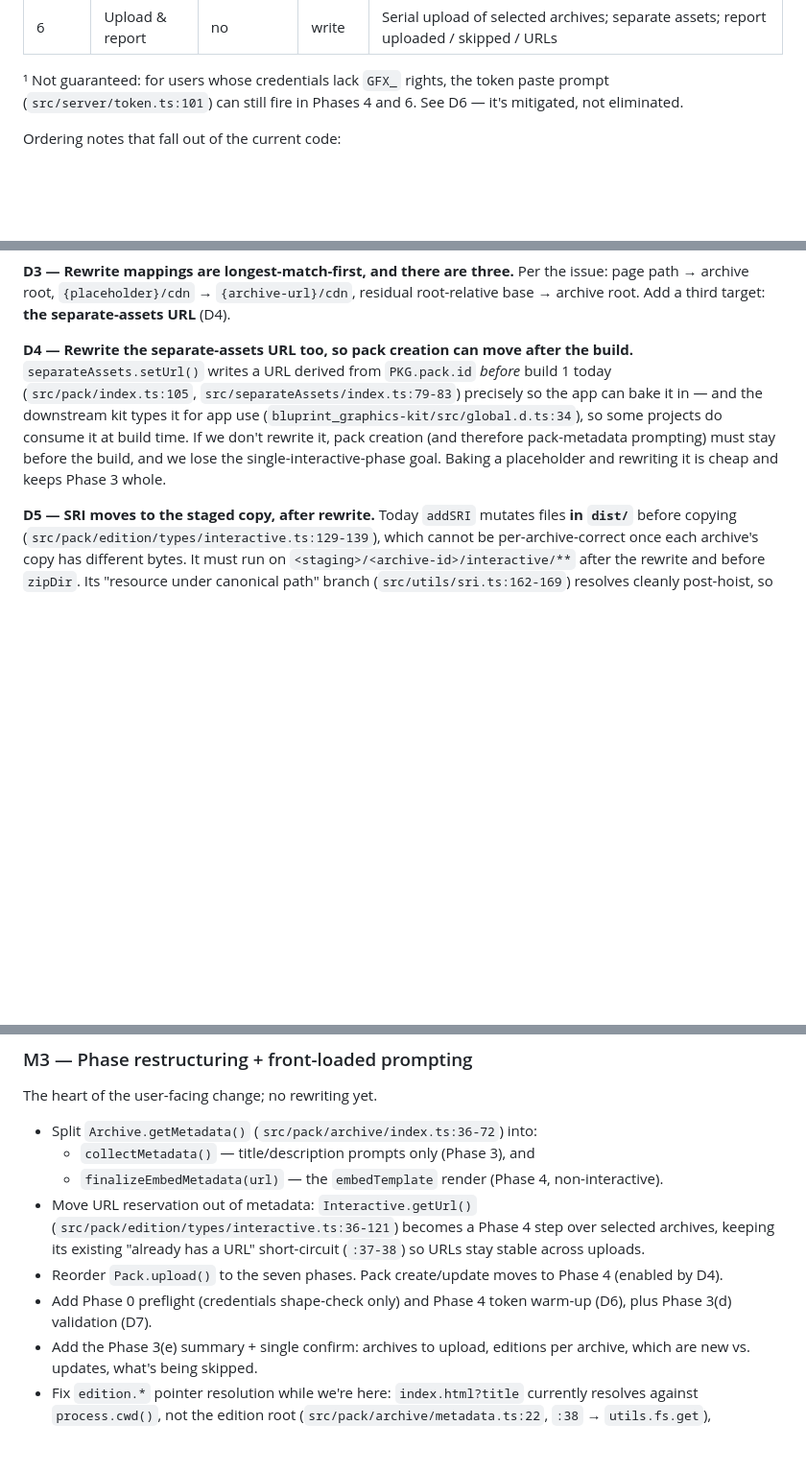
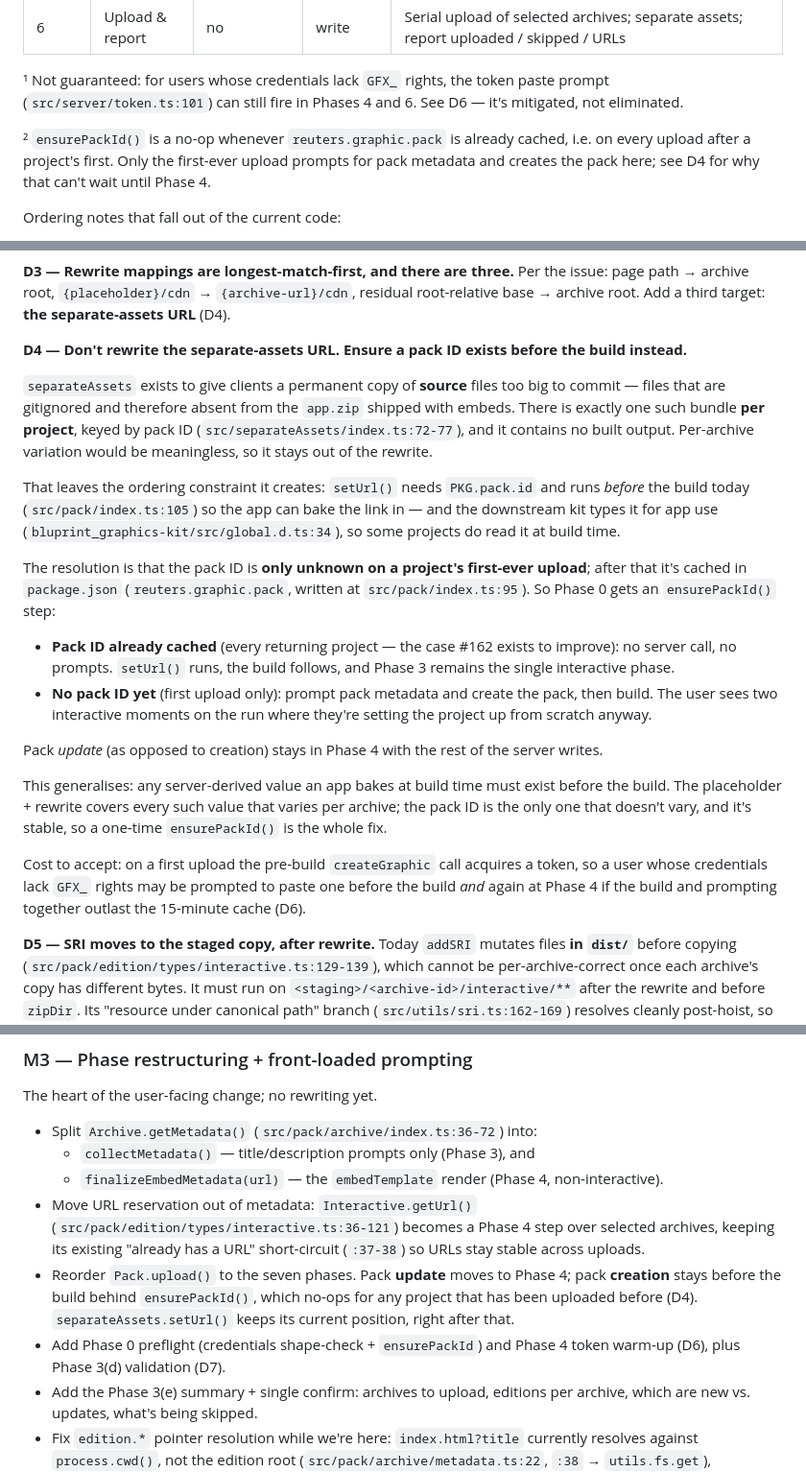
Before and after one commit to reuters-graphics/graphics-kit-publisher, a Markdown page: .claude/plans/162-self-contained-archives.md, 3 parts joined by grey strips. Shown at 96% size. Drawn GitHub-style; blank space fills up the shorter version.

Commit message:
docs: settle D4 — don't rewrite the separate-assets URL
separateAssets is one bundle per project, keyed by pack ID, containing
gitignored source files rather than built output — per-archive variation
would be meaningless, so it stays out of the rewrite.

What remains is the ordering constraint it creates: setUrl() needs a pack
ID and the app may bake the link at build time. But the pack ID is only
unknown on a project's first-ever upload, so Phase 0 gets ensurePackId(),
a no-op for every returning project. First uploads prompt for pack
metadata and create the pack before the build; everyone else keeps a
single interactive phase.

Generalises to: any server-derived value baked at build time must exist
before the build. The rewrite covers everything that varies per archive;
the pack ID is the only one that doesn't, and it's stable.

Co-Authored-By: Claude Opus 5 (1M context) <noreply@anthropic.com>

```diff
--- a/.claude/plans/162-self-contained-archives.md
+++ b/.claude/plans/162-self-contained-archives.md
@@ -43,6 +43,10 @@ metadata, selection — is validated in the interactive phase, before any server
 
 ¹ Not guaranteed: for users whose credentials lack `GFX_` rights, the token paste prompt
 (`src/server/token.ts:101`) can still fire in Phases 4 and 6. See D6 — it's mitigated, not eliminated.
+
+² `ensurePackId()` is a no-op whenever `reuters.graphic.pack` is already cached, i.e. on every upload
+after a project's first. Only the first-ever upload prompts for pack metadata and creates the pack here;
+see D4 for why that can't wait until Phase 4.
 
 Ordering notes that fall out of the current code:
 
@@ -80,13 +84,35 @@ root-relative form `/graphics/__GKP_BASE__/` is equally distinctive.
 archive root, `{placeholder}/cdn` → `{archive-url}/cdn`, residual root-relative base → archive root.
 Add a third target: **the separate-assets URL** (D4).
 
-**D4 — Rewrite the separate-assets URL too, so pack creation can move after the build.**
-`separateAssets.setUrl()` writes a URL derived from `PKG.pack.id` *before* build 1 today
-(`src/pack/index.ts:105`, `src/separateAssets/index.ts:79-83`) precisely so the app can bake it in — and
-the downstream kit types it for app use (`bluprint_graphics-kit/src/global.d.ts:34`), so some projects
-do consume it at build time. If we don't rewrite it, pack creation (and therefore pack-metadata
-prompting) must stay before the build, and we lose the single-interactive-phase goal. Baking a
-placeholder and rewriting it is cheap and keeps Phase 3 whole.
+**D4 — Don't rewrite the separate-assets URL. Ensure a pack ID exists before the build instead.**
+
+`separateAssets` exists to give clients a permanent copy of **source** files too big to commit — files
+that are gitignored and therefore absent from the `app.zip` shipped with embeds. There is exactly one
+such bundle **per project**, keyed by pack ID (`src/separateAssets/index.ts:72-77`), and it contains no
+built output. Per-archive variation would be meaningless, so it stays out of the rewrite.
+
+That leaves the ordering constraint it creates: `setUrl()` needs `PKG.pack.id` and runs *before* the
+build today (`src/pack/index.ts:105`) so the app can bake the link in — and the downstream kit types it
+for app use (`bluprint_graphics-kit/src/global.d.ts:34`), so some projects do read it at build time.
+
+The resolution is that the pack ID is **only unknown on a project's first-ever upload**; after that it's
+cached in `package.json` (`reuters.graphic.pack`, written at `src/pack/index.ts:95`). So Phase 0 gets an
+`ensurePackId()` step:
+
+- **Pack ID already cached** (every returning project — the case #162 exists to improve): no server call,
+  no prompts. `setUrl()` runs, the build follows, and Phase 3 remains the single interactive phase.
+- **No pack ID yet** (first upload only): prompt pack metadata and create the pack, then build. The user
+  sees two interactive moments on the run where they're setting the project up from scratch anyway.
+
+Pack *update* (as opposed to creation) stays in Phase 4 with the rest of the server writes.
+
+This generalises: any server-derived value an app bakes at build time must exist before the build. The
+placeholder + rewrite covers every such value that varies per archive; the pack ID is the only one that
+doesn't vary, and it's stable, so a one-time `ensurePackId()` is the whole fix.
+
+Cost to accept: on a first upload the pre-build `createGraphic` call acquires a token, so a user whose
+credentials lack `GFX_` rights may be prompted to paste one before the build *and* again at Phase 4 if
+the build and prompting together outlast the 15-minute cache (D6).
 
 **D5 — SRI moves to the staged copy, after rewrite.** Today `addSRI` mutates files **in `dist/`** before
 copying (`src/pack/edition/types/interactive.ts:129-139`), which cannot be per-archive-correct once each
@@ -198,9 +224,11 @@ The heart of the user-facing change; no rewriting yet.
 - Move URL reservation out of metadata: `Interactive.getUrl()`
   (`src/pack/edition/types/interactive.ts:36-121`) becomes a Phase 4 step over selected archives,
   keeping its existing "already has a URL" short-circuit (`:37-38`) so URLs stay stable across uploads.
-- Reorder `Pack.upload()` to the seven phases. Pack create/update moves to Phase 4 (enabled by D4).
-- Add Phase 0 preflight (credentials shape-check only) and Phase 4 token warm-up (D6), plus Phase 3(d)
-  validation (D7).
+- Reorder `Pack.upload()` to the seven phases. Pack **update** moves to Phase 4; pack **creation** stays
+  before the build behind `ensurePackId()`, which no-ops for any project that has been uploaded before
+  (D4). `separateAssets.setUrl()` keeps its current position, right after that.
+- Add Phase 0 preflight (credentials shape-check + `ensurePackId`) and Phase 4 token warm-up (D6), plus
+  Phase 3(d) validation (D7).
 - Add the Phase 3(e) summary + single confirm: archives to upload, editions per archive, which are new
   vs. updates, what's being skipped.
 - Fix `edition.*` pointer resolution while we're here: `index.html?title` currently resolves against
```
Also changed, not shown: other parts of .claude/plans/162-self-contained-archives.md (+1 -1 lines).
